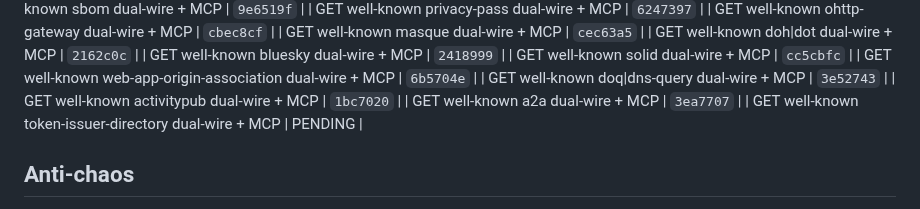
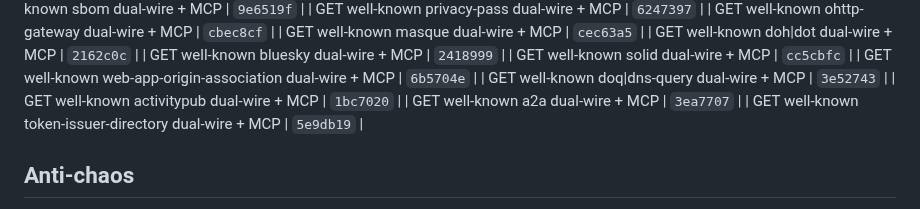
Before and after one commit to Abyss-c0re/nanobot, a Markdown page: docs/ops/NANOBOT_FOCUS_LOOP.md, the part around the change. Rendered like a GitHub page.

Commit message:
docs(ops): pin token-issuer-directory residual SHA

```diff
--- a/docs/ops/NANOBOT_FOCUS_LOOP.md
+++ b/docs/ops/NANOBOT_FOCUS_LOOP.md
@@ -253,7 +253,7 @@ cd ~/Dev/AI/nanobot
 | GET well-known doq|dns-query dual-wire + MCP | `3e52743`  |
 | GET well-known activitypub dual-wire + MCP | `1bc7020`  |
 | GET well-known a2a dual-wire + MCP | `3ea7707`  |
-| GET well-known token-issuer-directory dual-wire + MCP | PENDING |
+| GET well-known token-issuer-directory dual-wire + MCP | `5e9db19`  |
 ## Anti-chaos
 
 - One product bite per cycle
```
